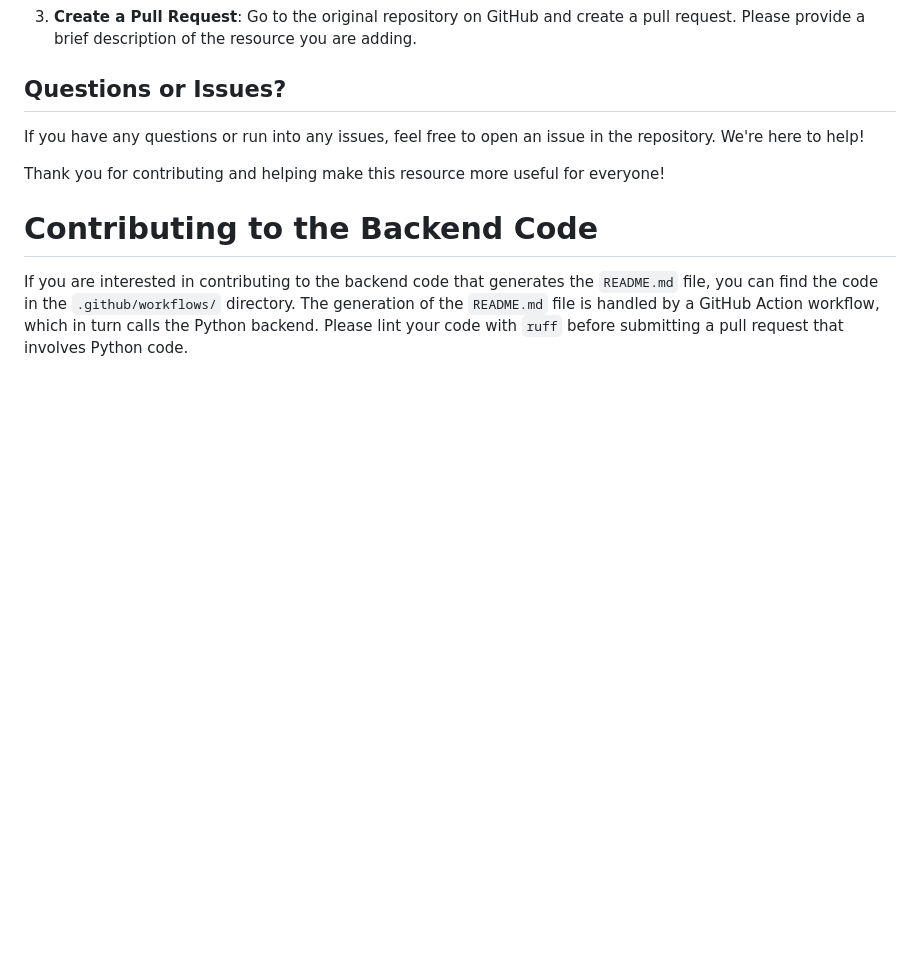
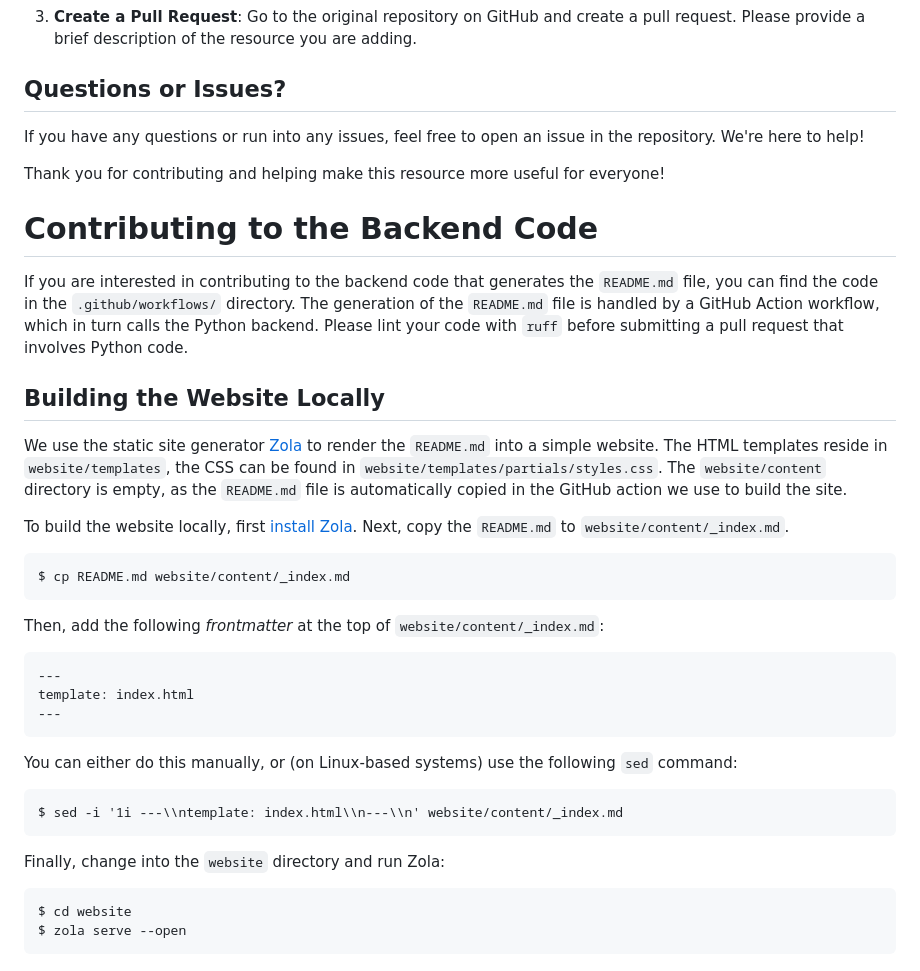
Before and after one commit to bayesflow-org/awesome-amortized-inference, a Markdown page: CONTRIBUTING.md, the part around the change. GitHub-like rendering; blank space fills up the shorter version.

Commit message:
Add instructions to build website locally
Fixes #3.

````diff
--- a/CONTRIBUTING.md
+++ b/CONTRIBUTING.md
@@ -80,3 +80,37 @@ Thank you for contributing and helping make this resource more useful for everyo
 If you are interested in contributing to the backend code that generates the `README.md` file, you can find the code in the `.github/workflows/` directory.
 The generation of the `README.md` file is handled by a GitHub Action workflow, which in turn calls the Python backend.
 Please lint your code with `ruff` before submitting a pull request that involves Python code.
+
+## Building the Website Locally
+
+We use the static site generator [Zola](https://www.getzola.org/) to render the `README.md` into a simple website.
+The HTML templates reside in `website/templates`, the CSS can be found in `website/templates/partials/styles.css`.
+The `website/content` directory is empty, as the `README.md` file is automatically copied in the GitHub action we use to build the site.
+
+To build the website locally, first [install Zola](https://www.getzola.org/documentation/getting-started/installation/).
+Next, copy the `README.md` to `website/content/_index.md`.
+
+```
+$ cp README.md website/content/_index.md
+```
+
+Then, add the following _frontmatter_ at the top of `website/content/_index.md`:
+
+```
+---
+template: index.html
+---
+```
+
+You can either do this manually, or (on Linux-based systems) use the following `sed` command:
+
+```
+$ sed -i '1i ---\\ntemplate: index.html\\n---\\n' website/content/_index.md
+```
+
+Finally, change into the `website` directory and run Zola:
+
+```
+$ cd website
+$ zola serve --open
+```
````
